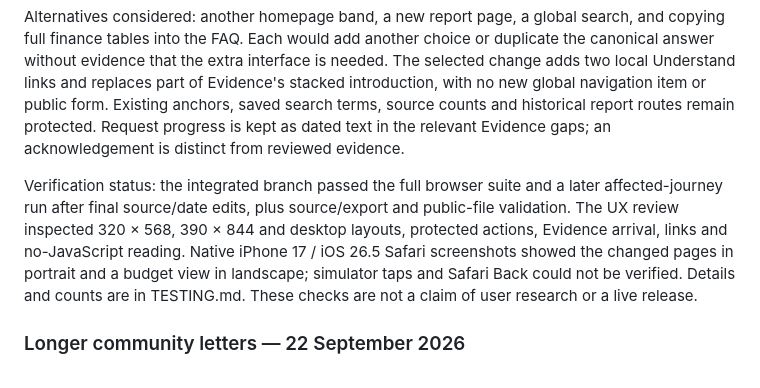
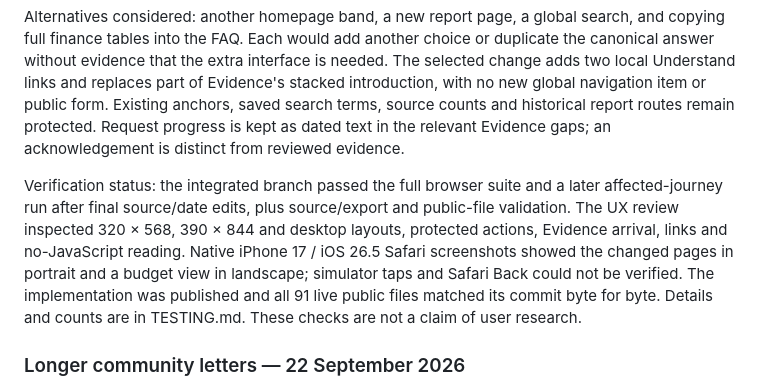
Before and after one commit to ystoneman/kew-riverside-website, a Markdown page: UX-DESIGN-DECISIONS.md, the part around the change. Drawn GitHub-style.

```diff
--- a/UX-DESIGN-DECISIONS.md
+++ b/UX-DESIGN-DECISIONS.md
@@ -75,7 +75,7 @@ The canonical financial and forecast explanations belong on Understand at `#budg
 
 Alternatives considered: another homepage band, a new report page, a global search, and copying full finance tables into the FAQ. Each would add another choice or duplicate the canonical answer without evidence that the extra interface is needed. The selected change adds two local Understand links and replaces part of Evidence's stacked introduction, with no new global navigation item or public form. Existing anchors, saved search terms, source counts and historical report routes remain protected. Request progress is kept as dated text in the relevant Evidence gaps; an acknowledgement is distinct from reviewed evidence.
 
-Verification status: the integrated branch passed the full browser suite and a later affected-journey run after final source/date edits, plus source/export and public-file validation. The UX review inspected 320 × 568, 390 × 844 and desktop layouts, protected actions, Evidence arrival, links and no-JavaScript reading. Native iPhone 17 / iOS 26.5 Safari screenshots showed the changed pages in portrait and a budget view in landscape; simulator taps and Safari Back could not be verified. Details and counts are in TESTING.md. These checks are not a claim of user research or a live release.
+Verification status: the integrated branch passed the full browser suite and a later affected-journey run after final source/date edits, plus source/export and public-file validation. The UX review inspected 320 × 568, 390 × 844 and desktop layouts, protected actions, Evidence arrival, links and no-JavaScript reading. Native iPhone 17 / iOS 26.5 Safari screenshots showed the changed pages in portrait and a budget view in landscape; simulator taps and Safari Back could not be verified. The implementation was published and all 91 live public files matched its commit byte for byte. Details and counts are in TESTING.md. These checks are not a claim of user research.
 
 ### Longer community letters — 22 September 2026
 
```
Also changed, not shown: CHANGELOG.md (+6 -2 lines), TESTING.md (+4 -2 lines).
